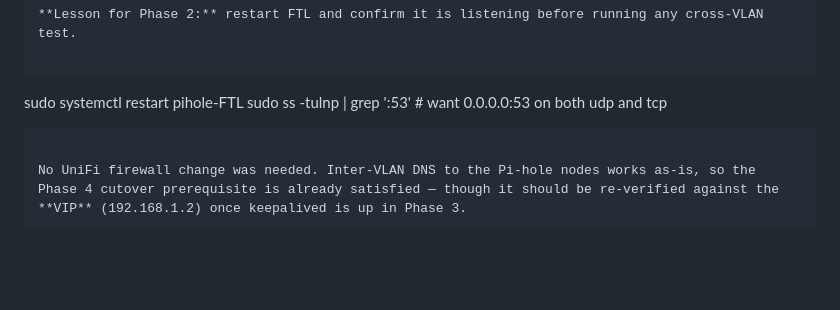
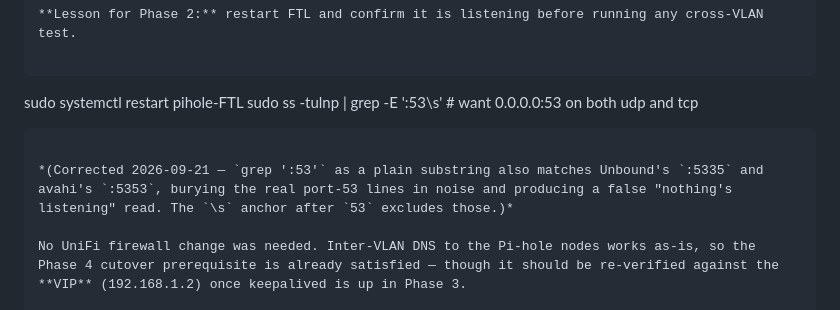
Before and after one commit to mjrouser/homelab-status, a Markdown page: docs/pihole-rebuild-runbook.md, the part around one of its changes. Drawn GitHub-style; blank space fills up the shorter version.

````diff
--- a/docs/pihole-rebuild-runbook.md
+++ b/docs/pihole-rebuild-runbook.md
@@ -317,8 +317,10 @@ The first IoT test appeared to fail and looked convincingly like a UniFi firewal
 
 ```
 sudo systemctl restart pihole-FTL
-sudo ss -tulnp | grep ':53'          # want 0.0.0.0:53 on both udp and tcp
+sudo ss -tulnp | grep -E ':53\s'     # want 0.0.0.0:53 on both udp and tcp
 ```
+
+*(Corrected 2026-09-21 — `grep ':53'` as a plain substring also matches Unbound's `:5335` and avahi's `:5353`, burying the real port-53 lines in noise and producing a false "nothing's listening" read. The `\s` anchor after `53` excludes those.)*
 
 No UniFi firewall change was needed. Inter-VLAN DNS to the Pi-hole nodes works as-is, so the Phase 4 cutover prerequisite is already satisfied — though it should be re-verified against the **VIP** (192.168.1.2) once keepalived is up in Phase 3.
 
````
Also changed, not shown: other parts of docs/pihole-rebuild-runbook.md (+27 -1 lines).
